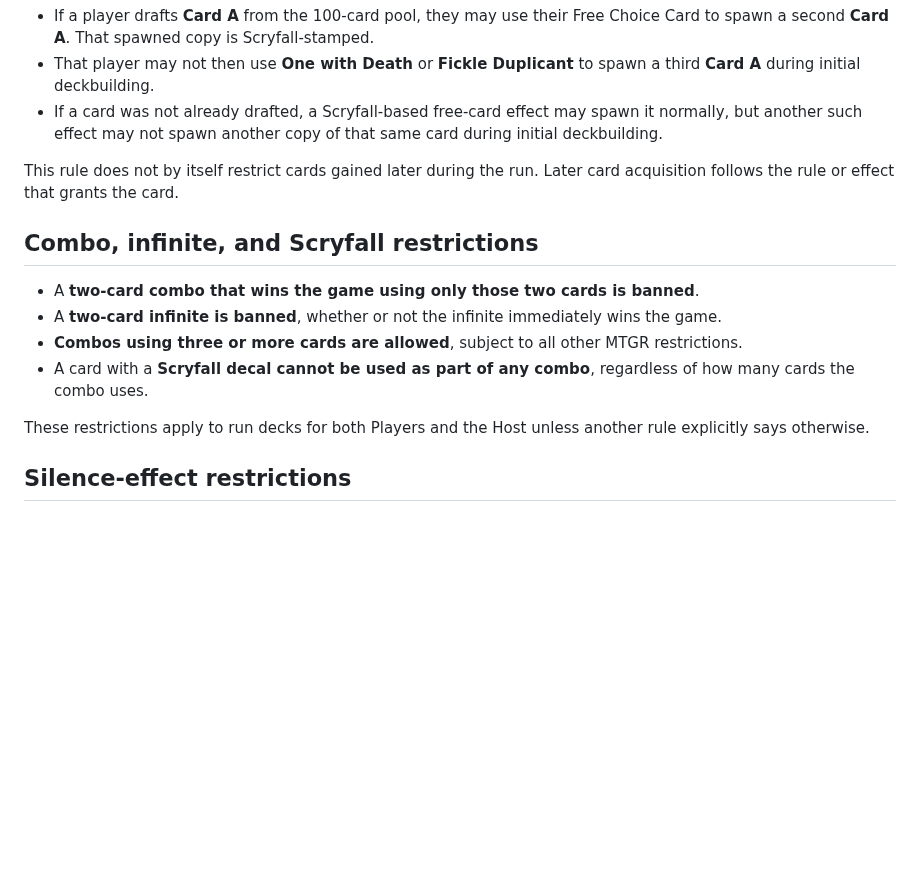
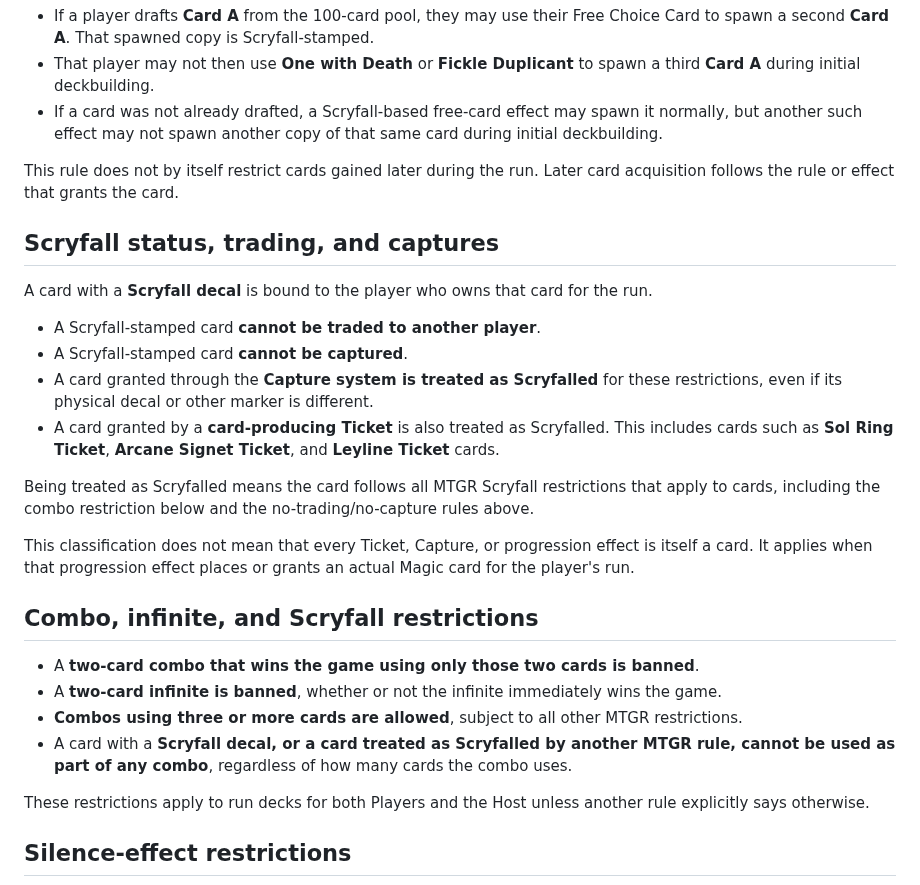
Before and after one commit to zkzeroxvirus/MTGR-Rules, a Markdown page: DECKBUILDING-RULES-V2.1.md, the part around the change. Drawn GitHub-style; blank space fills up the shorter version.

Commit message:
Clarify Scryfall trade capture and progression card rules

```diff
--- a/DECKBUILDING-RULES-V2.1.md
+++ b/DECKBUILDING-RULES-V2.1.md
@@ -75,12 +75,25 @@ Examples:
 
 This rule does not by itself restrict cards gained later during the run. Later card acquisition follows the rule or effect that grants the card.
 
+## Scryfall status, trading, and captures
+
+A card with a **Scryfall decal** is bound to the player who owns that card for the run.
+
+- A Scryfall-stamped card **cannot be traded to another player**.
+- A Scryfall-stamped card **cannot be captured**.
+- A card granted through the **Capture system is treated as Scryfalled** for these restrictions, even if its physical decal or other marker is different.
+- A card granted by a **card-producing Ticket** is also treated as Scryfalled. This includes cards such as **Sol Ring Ticket**, **Arcane Signet Ticket**, and **Leyline Ticket** cards.
+
+Being treated as Scryfalled means the card follows all MTGR Scryfall restrictions that apply to cards, including the combo restriction below and the no-trading/no-capture rules above.
+
+This classification does not mean that every Ticket, Capture, or progression effect is itself a card. It applies when that progression effect places or grants an actual Magic card for the player's run.
+
 ## Combo, infinite, and Scryfall restrictions
 
 - A **two-card combo that wins the game using only those two cards is banned**.
 - A **two-card infinite is banned**, whether or not the infinite immediately wins the game.
 - **Combos using three or more cards are allowed**, subject to all other MTGR restrictions.
-- A card with a **Scryfall decal cannot be used as part of any combo**, regardless of how many cards the combo uses.
+- A card with a **Scryfall decal, or a card treated as Scryfalled by another MTGR rule, cannot be used as part of any combo**, regardless of how many cards the combo uses.
 
 These restrictions apply to run decks for both Players and the Host unless another rule explicitly says otherwise.
 
```
